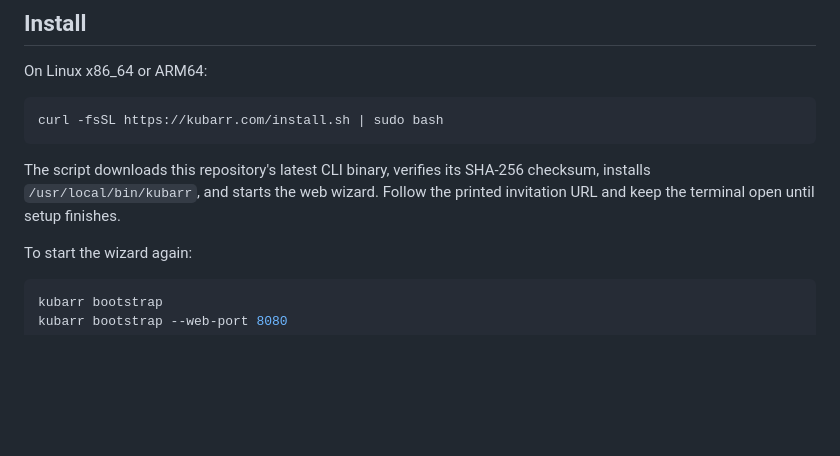
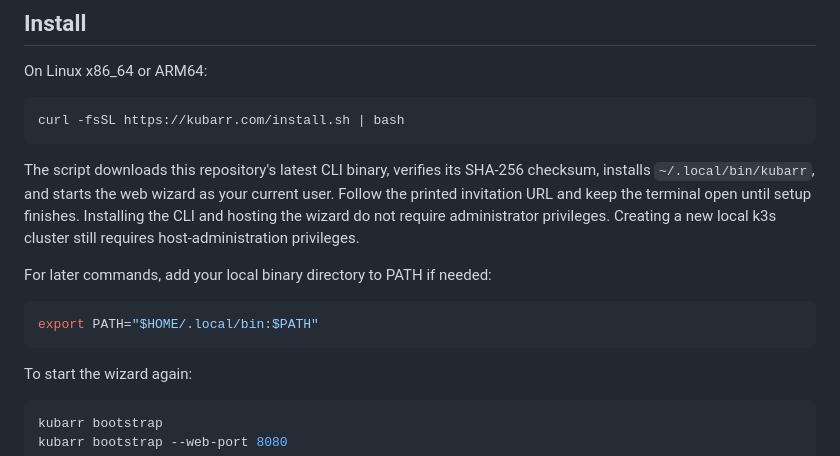
Before and after one commit to smokeythebandit/kubarr-cli, a Markdown page: README.md, the part around the change. Drawn GitHub-style; blank space fills up the shorter version.

Commit message:
docs: describe user-local installation without sudo

````diff
--- a/README.md
+++ b/README.md
@@ -7,10 +7,16 @@ The standalone installer and command-line tools for [Kubarr](https://github.com/
 On Linux x86_64 or ARM64:
 
 ```sh
-curl -fsSL https://kubarr.com/install.sh | sudo bash
+curl -fsSL https://kubarr.com/install.sh | bash
 ```
 
-The script downloads this repository's latest CLI binary, verifies its SHA-256 checksum, installs `/usr/local/bin/kubarr`, and starts the web wizard. Follow the printed invitation URL and keep the terminal open until setup finishes.
+The script downloads this repository's latest CLI binary, verifies its SHA-256 checksum, installs `~/.local/bin/kubarr`, and starts the web wizard as your current user. Follow the printed invitation URL and keep the terminal open until setup finishes. Installing the CLI and hosting the wizard do not require administrator privileges. Creating a new local k3s cluster still requires host-administration privileges.
+
+For later commands, add your local binary directory to PATH if needed:
+
+```sh
+export PATH="$HOME/.local/bin:$PATH"
+```
 
 To start the wizard again:
 
````
Also changed, not shown: docs/bootstrap.md (+8 -0 lines).
